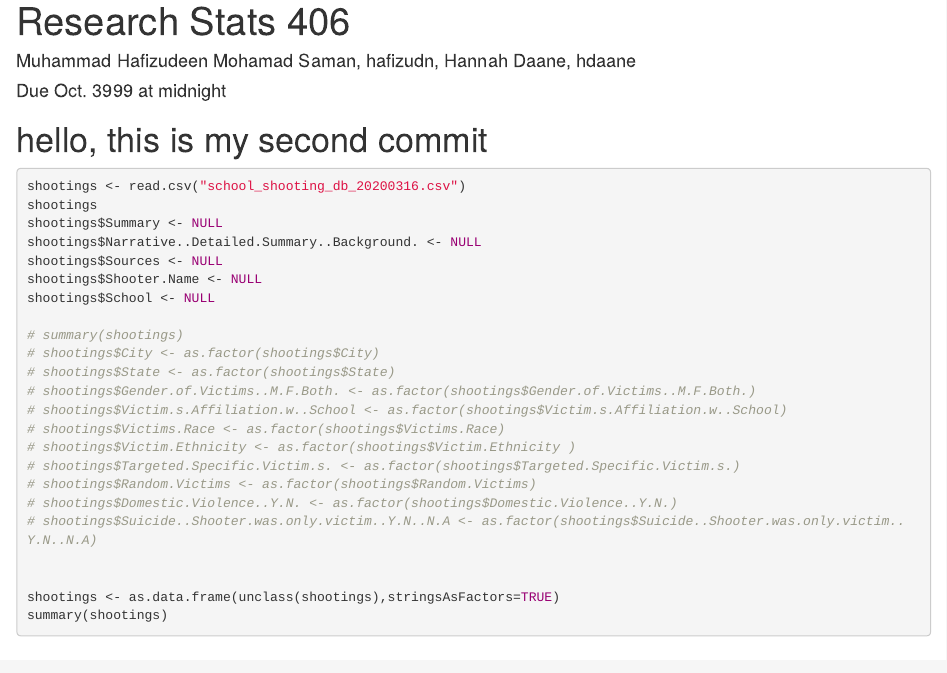
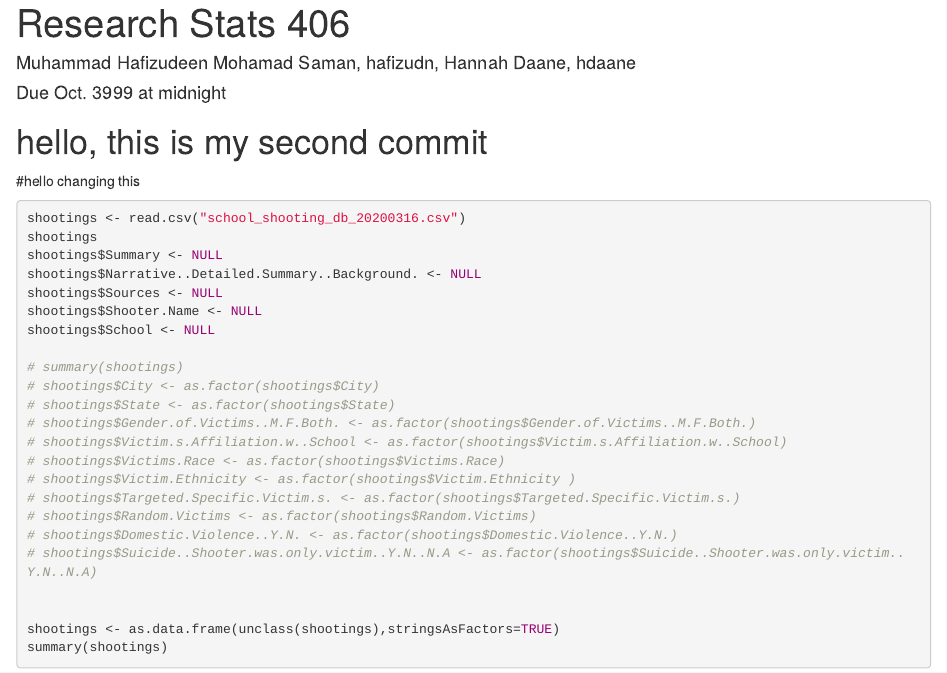
Before and after one commit to hafizudn/Stats406-Group-8, an R Markdown document (Research406.Rmd): the page in a window 1100 px wide, from its top. Rendered offline with R 4.5, knitr and Pandoc, with nearby package versions; the code is not run, so its results and figures are left out; long lines of code are wrapped.

Commit message:
change testing

````diff
--- a/Research406.Rmd
+++ b/Research406.Rmd
@@ -13,6 +13,7 @@ set.seed(3910349)
 library(tidyverse)
 ```
 # hello, this is my second commit
+#hello changing this
 ```{r}
 shootings <- read.csv("school_shooting_db_20200316.csv")
 shootings
````
